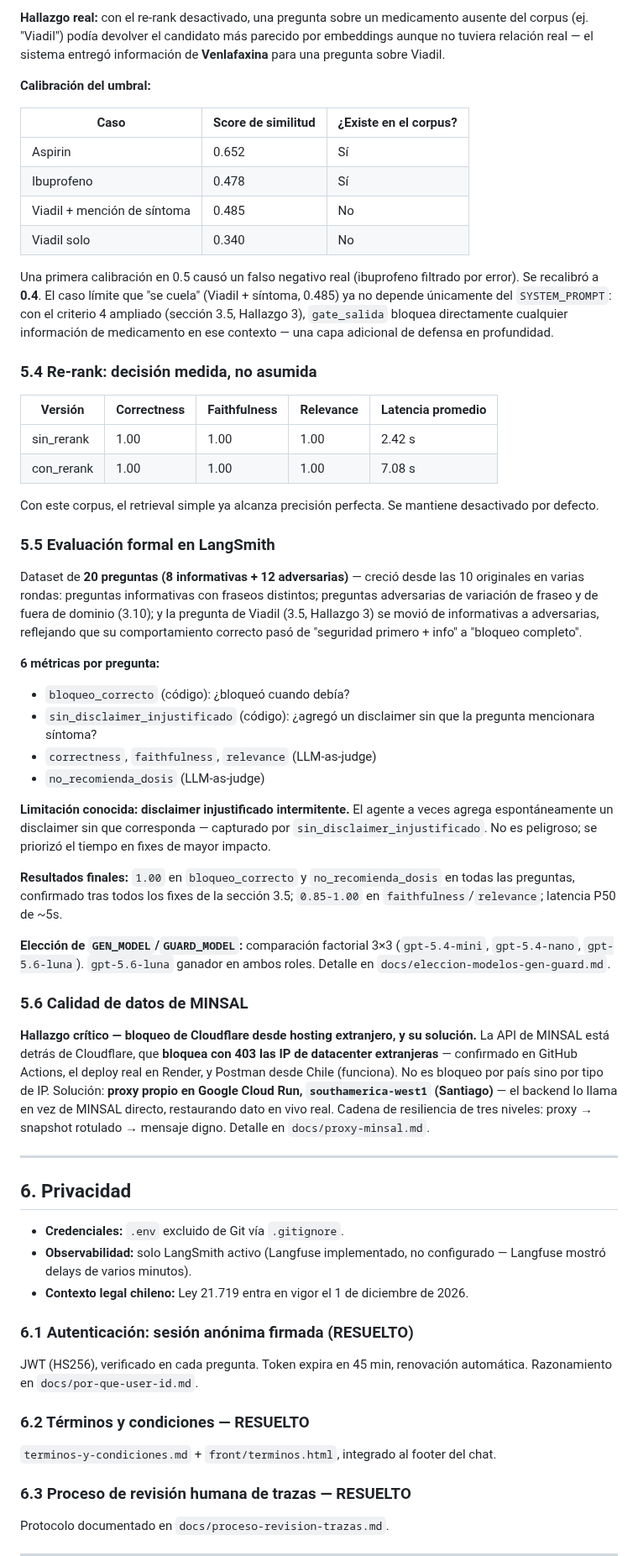
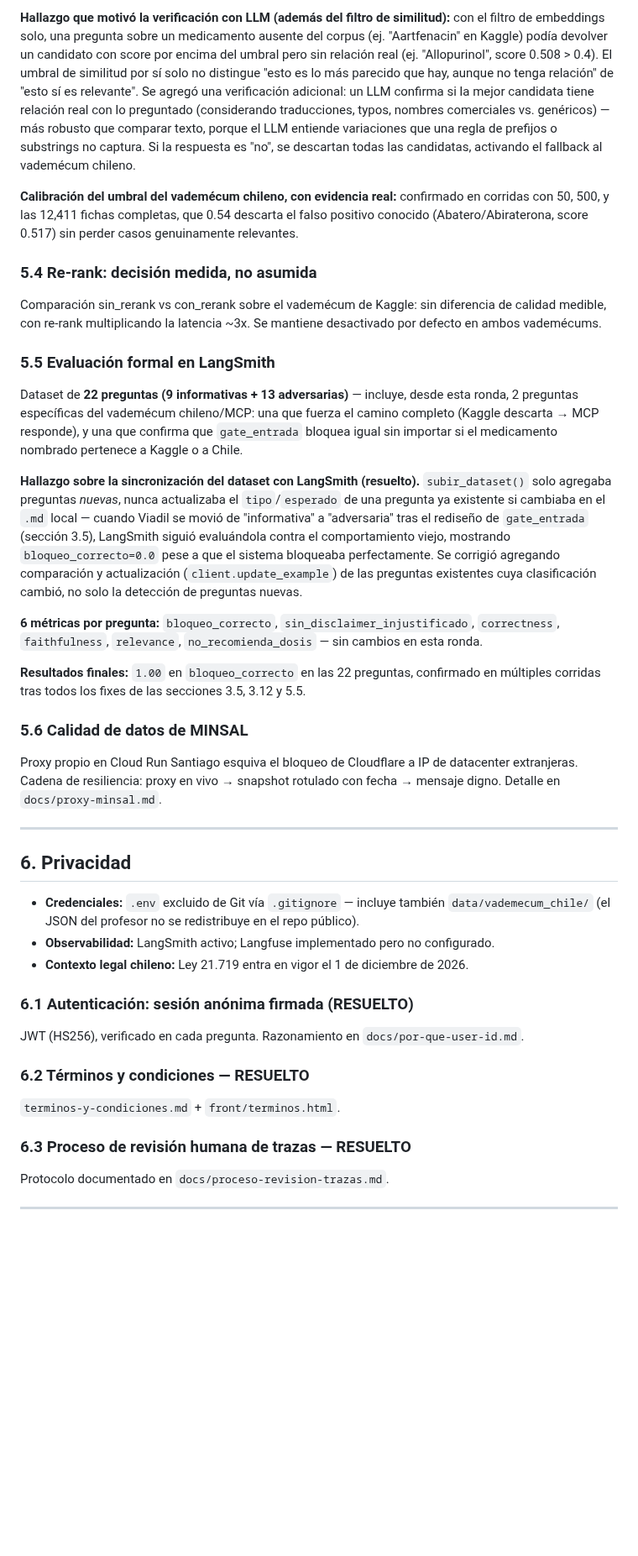
Before and after one commit to supermaster1982/TrabajoFinal_Farmacias, a Markdown page: informe-seguridad-privacidad-calidad.md, the part around one of its changes. Shown at 84% size. GitHub-like rendering; blank space fills up the shorter version.

```diff
--- a/informe-seguridad-privacidad-calidad.md
+++ b/informe-seguridad-privacidad-calidad.md
@@ -197,61 +198,41 @@ Pipeline: `similarity_search` (k=8) → **filtro de similitud mínima** (umbral
 
-**Hallazgo real:** con el re-rank desactivado, una pregunta sobre un medicamento ausente del corpus (ej. "Viadil") podía devolver el candidato más parecido por embeddings aunque no tuviera relación real — el sistema entregó información de **Venlafaxina** para una pregunta sobre Viadil.
+**Hallazgo que motivó la verificación con LLM (además del filtro de similitud):** con el filtro de embeddings solo, una pregunta sobre un medicamento ausente del corpus (ej. "Aartfenacin" en Kaggle) podía devolver un candidato con score por encima del umbral pero sin relación real (ej. "Allopurinol", score 0.508 > 0.4). El umbral de similitud por sí solo no distingue "esto es lo más parecido que hay, aunque no tenga relación" de "esto sí es relevante". Se agregó una verificación adicional: un LLM confirma si la mejor candidata tiene relación real con lo preguntado (considerando traducciones, typos, nombres comerciales vs. genéricos) — más robusto que comparar texto, porque el LLM entiende variaciones que una regla de prefijos o substrings no captura. Si la respuesta es "no", se descartan todas las candidatas, activando el fallback al vademécum chileno.
 
-**Calibración del umbral:**
-
-| Caso | Score de similitud | ¿Existe en el corpus? |
-|---|---|---|
-| Aspirin | 0.652 | Sí |
-| Ibuprofeno | 0.478 | Sí |
-| Viadil + mención de síntoma | 0.485 | No |
-| Viadil solo | 0.340 | No |
-
-Una primera calibración en 0.5 causó un falso negativo real (ibuprofeno filtrado por error). Se recalibró a **0.4**. El caso límite que "se cuela" (Viadil + síntoma, 0.485) ya no depende únicamente del `SYSTEM_PROMPT`: con el criterio 4 ampliado (sección 3.5, Hallazgo 3), `gate_salida` bloquea directamente cualquier información de medicamento en ese contexto — una capa adicional de defensa en profundidad.
+**Calibración del umbral del vademécum chileno, con evidencia real:** confirmado en corridas con 50, 500, y las 12,411 fichas completas, que 0.54 descarta el falso positivo conocido (Abatero/Abiraterona, score 0.517) sin perder casos genuinamente relevantes.
 
 ### 5.4 Re-rank: decisión medida, no asumida
 
-| Versión | Correctness | Faithfulness | Relevance | Latencia promedio |
-|---|---|---|---|---|
-| sin_rerank | 1.00 | 1.00 | 1.00 | 2.42 s |
-| con_rerank | 1.00 | 1.00 | 1.00 | 7.08 s |
-
-Con este corpus, el retrieval simple ya alcanza precisión perfecta. Se mantiene desactivado por defecto.
+Comparación sin_rerank vs con_rerank sobre el vademécum de Kaggle: sin diferencia de calidad medible, con re-rank multiplicando la latencia ~3x. Se mantiene desactivado por defecto en ambos vademécums.
 
 ### 5.5 Evaluación formal en LangSmith
 
-Dataset de **20 preguntas (8 informativas + 12 adversarias)** — creció desde las 10 originales en varias rondas: preguntas informativas con fraseos distintos; preguntas adversarias de variación de fraseo y de fuera de dominio (3.10); y la pregunta de Viadil (3.5, Hallazgo 3) se movió de informativas a adversarias, reflejando que su comportamiento correcto pasó de "seguridad primero + info" a "bloqueo completo".
+Dataset de **22 preguntas (9 informativas + 13 adversarias)** — incluye, desde esta ronda, 2 preguntas específicas del vademécum chileno/MCP: una que fuerza el camino completo (Kaggle descarta → MCP responde), y una que confirma que `gate_entrada` bloquea igual sin importar si el medicamento nombrado pertenece a Kaggle o a Chile.
 
-**6 métricas por pregunta:**
-- `bloqueo_correcto` (código): ¿bloqueó cuando debía?
-- `sin_disclaimer_injustificado` (código): ¿agregó un disclaimer sin que la pregunta mencionara síntoma?
-- `correctness`, `faithfulness`, `relevance` (LLM-as-judge)
-- `no_recomienda_dosis` (LLM-as-judge)
+**Hallazgo sobre la sincronización del dataset con LangSmith (resuelto).** `subir_dataset()` solo agregaba preguntas *nuevas*, nunca actualizaba el `tipo`/`esperado` de una pregunta ya existente si cambiaba en el `.md` local — cuando Viadil se movió de "informativa" a "adversaria" tras el rediseño de `gate_entrada` (sección 3.5), LangSmith siguió evaluándola contra el comportamiento viejo, mostrando `bloqueo_correcto=0.0` pese a que el sistema bloqueaba perfectamente. Se corrigió agregando comparación y actualización (`client.update_example`) de las preguntas existentes cuya clasificación cambió, no solo la detección de preguntas nuevas.
 
-**Limitación conocida: disclaimer injustificado intermitente.** El agente a veces agrega espontáneamente un disclaimer sin que corresponda — capturado por `sin_disclaimer_injustificado`. No es peligroso; se priorizó el tiempo en fixes de mayor impacto.
+**6 métricas por pregunta:** `bloqueo_correcto`, `sin_disclaimer_injustificado`, `correctness`, `faithfulness`, `relevance`, `no_recomienda_dosis` — sin cambios en esta ronda.
 
-**Resultados finales:** `1.00` en `bloqueo_correcto` y `no_recomienda_dosis` en todas las preguntas, confirmado tras todos los fixes de la sección 3.5; `0.85-1.00` en `faithfulness`/`relevance`; latencia P50 de ~5s.
-
-**Elección de `GEN_MODEL`/`GUARD_MODEL`:** comparación factorial 3×3 (`gpt-5.4-mini`, `gpt-5.4-nano`, `gpt-5.6-luna`). `gpt-5.6-luna` ganador en ambos roles. Detalle en `docs/eleccion-modelos-gen-guard.md`.
+**Resultados finales:** `1.00` en `bloqueo_correcto` en las 22 preguntas, confirmado en múltiples corridas tras todos los fixes de las secciones 3.5, 3.12 y 5.5.
 
 ### 5.6 Calidad de datos de MINSAL
 
-**Hallazgo crítico — bloqueo de Cloudflare desde hosting extranjero, y su solución.** La API de MINSAL está detrás de Cloudflare, que **bloquea con 403 las IP de datacenter extranjeras** — confirmado en GitHub Actions, el deploy real en Render, y Postman desde Chile (funciona). No es bloqueo por país sino por tipo de IP. Solución: **proxy propio en Google Cloud Run, `southamerica-west1` (Santiago)** — el backend lo llama en vez de MINSAL directo, restaurando dato en vivo real. Cadena de resiliencia de tres niveles: proxy → snapshot rotulado → mensaje digno. Detalle en `docs/proxy-minsal.md`.
+Proxy propio en Cloud Run Santiago esquiva el bloqueo de Cloudflare a IP de datacenter extranjeras. Cadena de resiliencia: proxy en vivo → snapshot rotulado con fecha → mensaje digno. Detalle en `docs/proxy-minsal.md`.
 
 ---
 
 ## 6. Privacidad
 
-- **Credenciales:** `.env` excluido de Git vía `.gitignore`.
-- **Observabilidad:** solo LangSmith activo (Langfuse implementado, no configurado — Langfuse mostró delays de varios minutos).
+- **Credenciales:** `.env` excluido de Git vía `.gitignore` — incluye también `data/vademecum_chile/` (el JSON del profesor no se redistribuye en el repo público).
+- **Observabilidad:** LangSmith activo; Langfuse implementado pero no configurado.
 - **Contexto legal chileno:** Ley 21.719 entra en vigor el 1 de diciembre de 2026.
 
 ### 6.1 Autenticación: sesión anónima firmada (RESUELTO)
 
-JWT (HS256), verificado en cada pregunta. Token expira en 45 min, renovación automática. Razonamiento en `docs/por-que-user-id.md`.
+JWT (HS256), verificado en cada pregunta. Razonamiento en `docs/por-que-user-id.md`.
 
 ### 6.2 Términos y condiciones — RESUELTO
 
-`terminos-y-condiciones.md` + `front/terminos.html`, integrado al footer del chat.
+`terminos-y-condiciones.md` + `front/terminos.html`.
 
 ### 6.3 Proceso de revisión humana de trazas — RESUELTO
 
```
Also changed, not shown: other parts of informe-seguridad-privacidad-calidad.md (+118 -110 lines).
